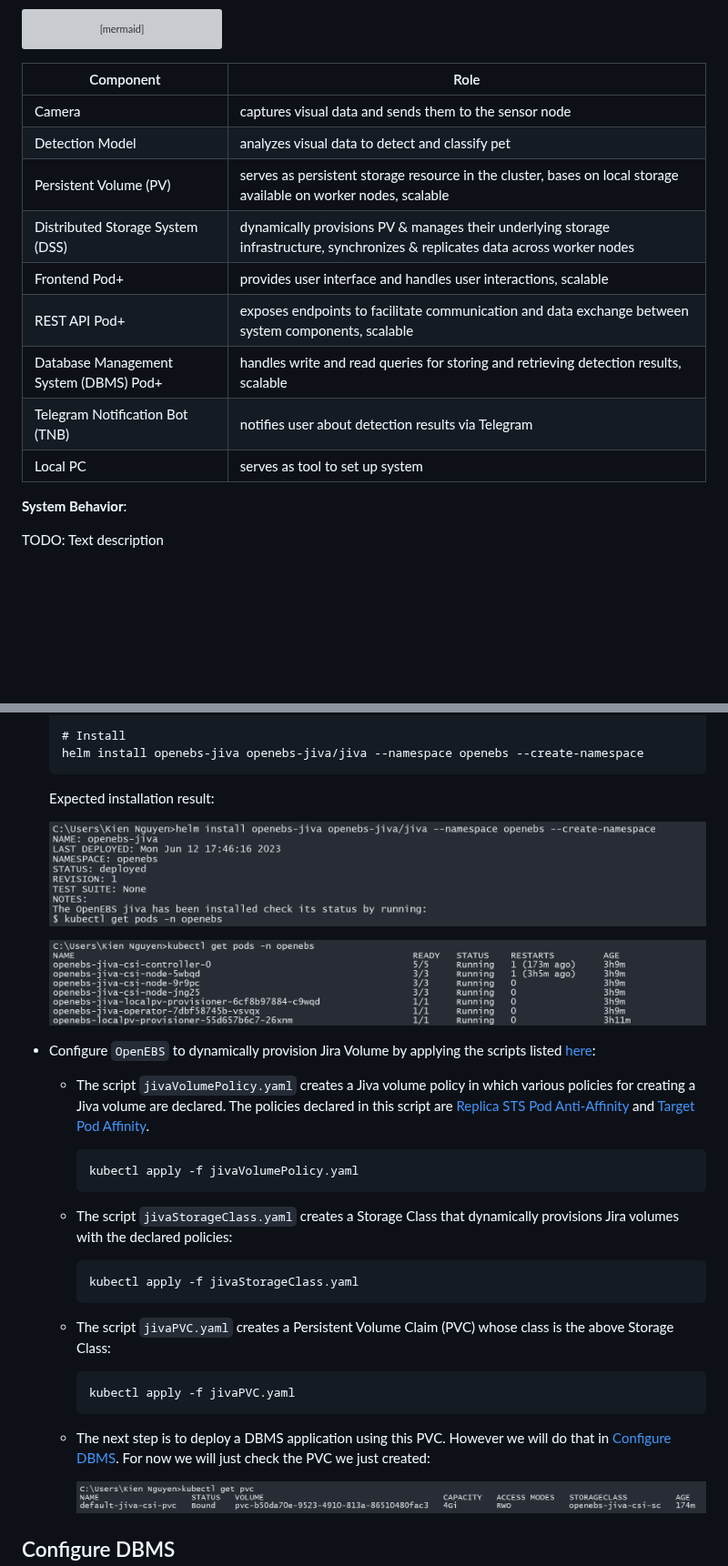
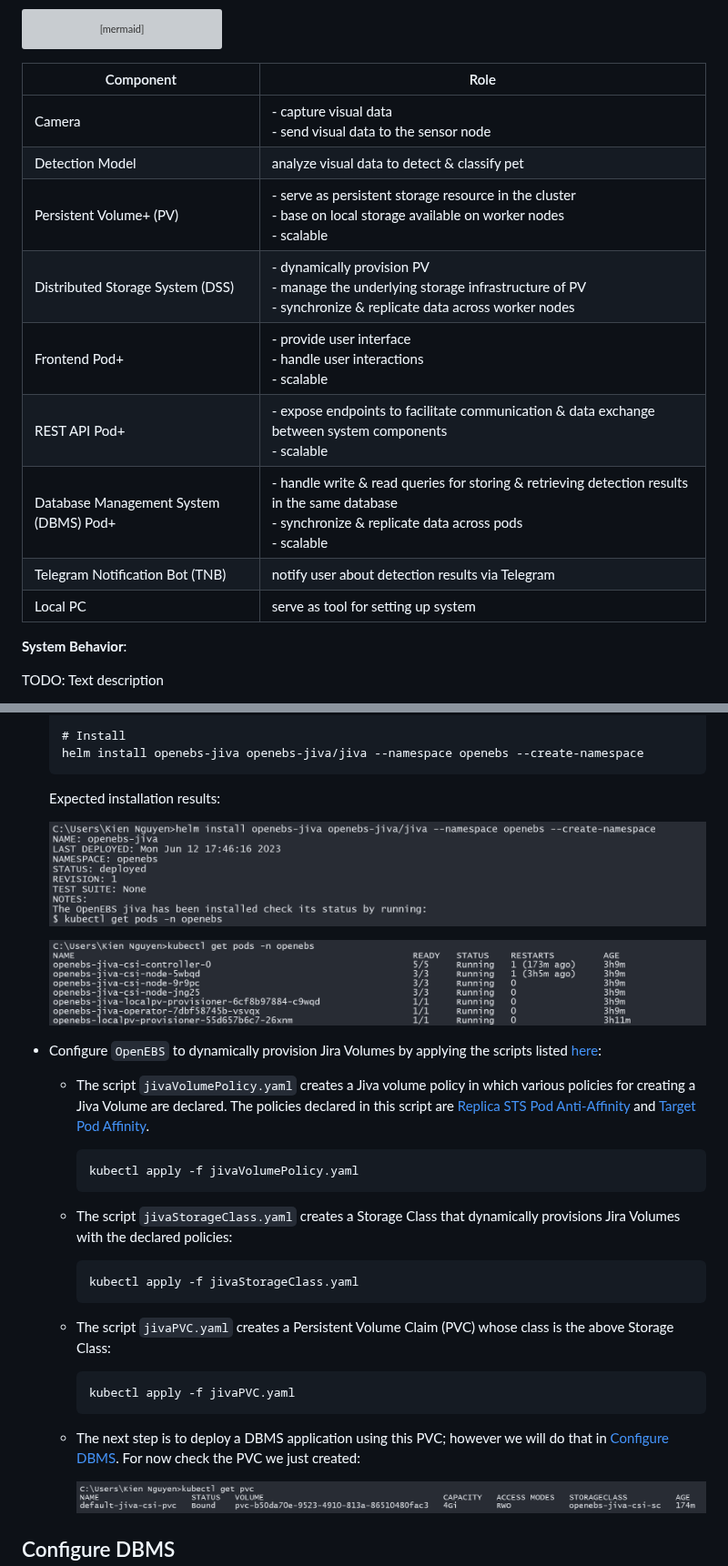
Before and after one commit to ccfrauasgr2/pet-detection, a Markdown page: docs/Group_2_SS23_ProjectReport.md, 2 parts joined by grey strips. Shown at 91% size. GitHub-like rendering; blank space fills up the shorter version; grey boxes are pictures that could not be loaded.

Commit message:
last doc edit

````diff
--- a/docs/Group_2_SS23_ProjectReport.md
+++ b/docs/Group_2_SS23_ProjectReport.md
@@ -97,17 +97,17 @@ flowchart LR
 
 ```
 
-| Component                              | Role                                                                                                                            |
-| -------------------------------------- | ------------------------------------------------------------------------------------------------------------------------------- |
-| Camera                                 | captures visual data and sends them to the sensor node                                                                          |
-| Detection Model                        | analyzes visual data to detect and classify pet                                                                                 |
-| Persistent Volume (PV)                 | serves as persistent storage resource in the cluster, bases on local storage available on worker nodes, scalable                |
-| Distributed Storage System (DSS)       | dynamically provisions PV & manages their underlying storage infrastructure, synchronizes & replicates data across worker nodes |
-| Frontend Pod+                          | provides user interface and handles user interactions, scalable                                                                 |
-| REST API Pod+                          | exposes endpoints to facilitate communication and data exchange between system components, scalable                             |
-| Database Management System (DBMS) Pod+ | handles write and read queries for storing and retrieving detection results, scalable                                           |
-| Telegram Notification Bot (TNB)        | notifies user about detection results via Telegram                                                                              |
-| Local PC                               | serves as tool to set up system                                                                                                 |
+| Component                              | Role                                                                                                                                                      |
+| -------------------------------------- | --------------------------------------------------------------------------------------------------------------------------------------------------------- |
+| Camera                                 | - capture visual data<br>- send visual data to the sensor node                                                                                            |
+| Detection Model                        | analyze visual data to detect & classify pet                                                                                                              |
+| Persistent Volume+ (PV)                | - serve as persistent storage resource in the cluster<br>- base on local storage available on worker nodes<br>- scalable                                  |
+| Distributed Storage System (DSS)       | - dynamically provision PV<br>- manage the underlying storage infrastructure of PV<br>- synchronize & replicate data across worker nodes                  |
+| Frontend Pod+                          | - provide user interface<br>- handle user interactions<br>- scalable                                                                                      |
+| REST API Pod+                          | - expose endpoints to facilitate communication & data exchange between system components<br>- scalable                                                    |
+| Database Management System (DBMS) Pod+ | - handle write & read queries for storing & retrieving detection results in the same database<br>- synchronize & replicate data across pods<br>- scalable |
+| Telegram Notification Bot (TNB)        | notify user about detection results via Telegram                                                                                                          |
+| Local PC                               | serve as tool for setting up system                                                                                                                       |
 
 
 **System Behavior**:
@@ -435,19 +435,19 @@ Now with ease of setup as high priority, we turned to [`OpenEBS`](https://openeb
   # Install
   helm install openebs-jiva openebs-jiva/jiva --namespace openebs --create-namespace
   ```
-  Expected installation result:
+  Expected installation results:
 
   ![](img/dss1.png)
 
   ![](img/dss3.png)
 
-- Configure `OpenEBS` to dynamically provision Jira Volume by applying the scripts listed [here](/scripts/jiva/):
-  - The script `jivaVolumePolicy.yaml` creates a Jiva volume policy in which various policies for creating a Jiva volume are declared. The policies declared in this script are [Replica STS Pod Anti-Affinity](https://github.com/openebs/jiva-operator/blob/0b3ead63dffddd36c80a4ba8de5a24a470cd6feb/docs/tutorials/policies.md#replica-sts-pod-anti-affinity) and [Target Pod Affinity](https://github.com/openebs/jiva-operator/blob/0b3ead63dffddd36c80a4ba8de5a24a470cd6feb/docs/tutorials/policies.md#target-pod-affinity).
+- Configure `OpenEBS` to dynamically provision Jira Volumes by applying the scripts listed [here](/scripts/jiva/):
+  - The script `jivaVolumePolicy.yaml` creates a Jiva volume policy in which various policies for creating a Jiva Volume are declared. The policies declared in this script are [Replica STS Pod Anti-Affinity](https://github.com/openebs/jiva-operator/blob/0b3ead63dffddd36c80a4ba8de5a24a470cd6feb/docs/tutorials/policies.md#replica-sts-pod-anti-affinity) and [Target Pod Affinity](https://github.com/openebs/jiva-operator/blob/0b3ead63dffddd36c80a4ba8de5a24a470cd6feb/docs/tutorials/policies.md#target-pod-affinity).
 
     ```
     kubectl apply -f jivaVolumePolicy.yaml
     ```
-  - The script `jivaStorageClass.yaml` creates a Storage Class that dynamically provisions Jira volumes with the declared policies:
+  - The script `jivaStorageClass.yaml` creates a Storage Class that dynamically provisions Jira Volumes with the declared policies:
 
     ```
     kubectl apply -f jivaStorageClass.yaml
@@ -457,7 +457,7 @@ Now with ease of setup as high priority, we turned to [`OpenEBS`](https://openeb
     ```
     kubectl apply -f jivaPVC.yaml
     ```
-  - The next step is to deploy a DBMS application using this PVC. However we will do that in [Configure DBMS](#configure-dbms). For now we will just check the PVC we just created:
+  - The next step is to deploy a DBMS application using this PVC; however we will do that in [Configure DBMS](#configure-dbms). For now check the PVC we just created:
 
     ![](img/dss2.png)
 
````
Also changed, not shown: other parts of docs/Group_2_SS23_ProjectReport.md (+5 -5 lines).
